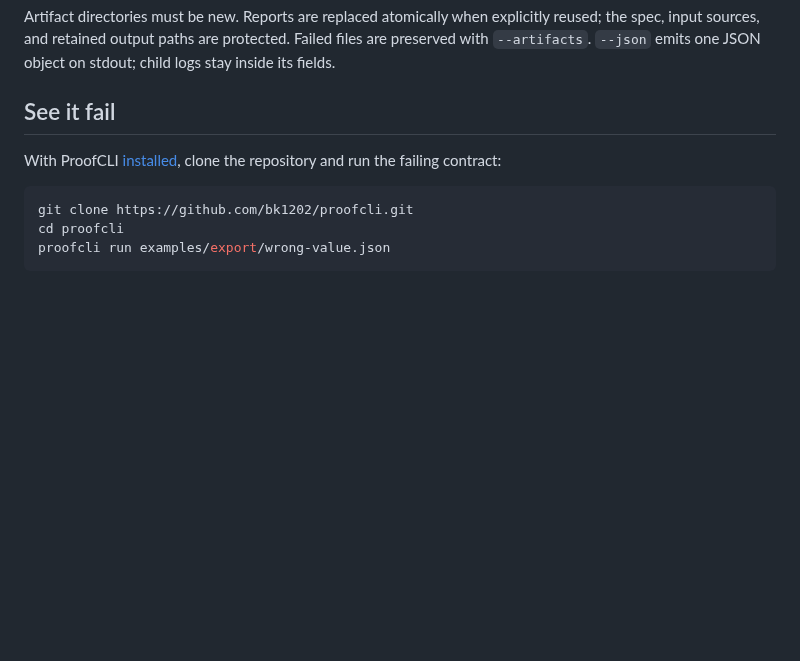
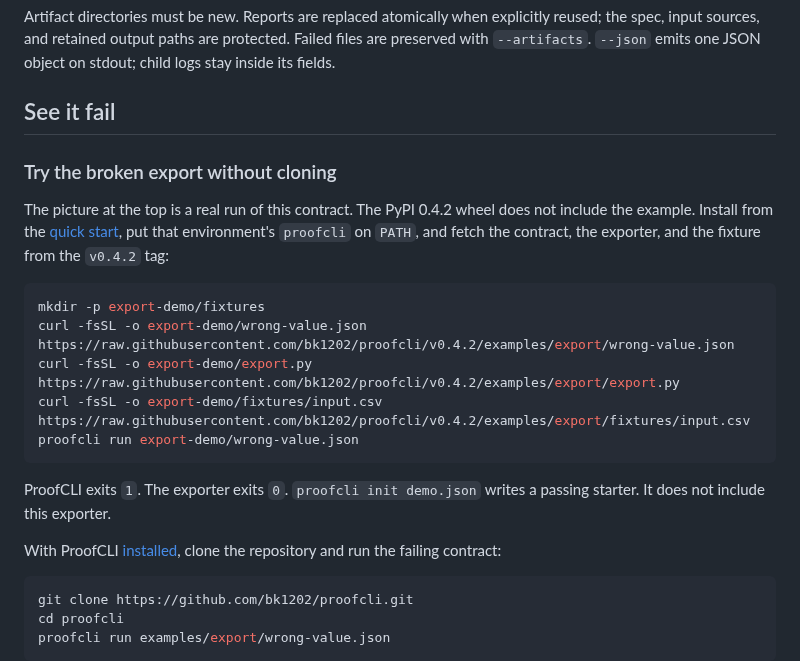
Before and after one commit to bk1202/proofcli, a Markdown page: README.md, the part around one of its changes. Rendered like a GitHub page; blank space fills up the shorter version.

````diff
--- a/README.md
+++ b/README.md
@@ -75,6 +83,20 @@ proofcli run proofcli.json --report verification.json --artifacts evidence
 Artifact directories must be new. Reports are replaced atomically when explicitly reused; the spec, input sources, and retained output paths are protected. Failed files are preserved with `--artifacts`. `--json` emits one JSON object on stdout; child logs stay inside its fields.
 
 ## See it fail
+
+### Try the broken export without cloning
+
+The picture at the top is a real run of this contract. The PyPI 0.4.2 wheel does not include the example. Install from the [quick start](#quick-start), put that environment's `proofcli` on `PATH`, and fetch the contract, the exporter, and the fixture from the `v0.4.2` tag:
+
+```sh
+mkdir -p export-demo/fixtures
+curl -fsSL -o export-demo/wrong-value.json https://raw.githubusercontent.com/bk1202/proofcli/v0.4.2/examples/export/wrong-value.json
+curl -fsSL -o export-demo/export.py https://raw.githubusercontent.com/bk1202/proofcli/v0.4.2/examples/export/export.py
+curl -fsSL -o export-demo/fixtures/input.csv https://raw.githubusercontent.com/bk1202/proofcli/v0.4.2/examples/export/fixtures/input.csv
+proofcli run export-demo/wrong-value.json
+```
+
+ProofCLI exits `1`. The exporter exits `0`. `proofcli init demo.json` writes a passing starter. It does not include this exporter.
 
 With ProofCLI [installed](#quick-start), clone the repository and run the failing contract:
 
````
Also changed, not shown: other parts of README.md (+11 -2 lines), CHANGELOG.md (+4 -0 lines), docs/ai-agents.md (added, +54 -0 lines), docs/assets/wrong-value-failure.png (added).
